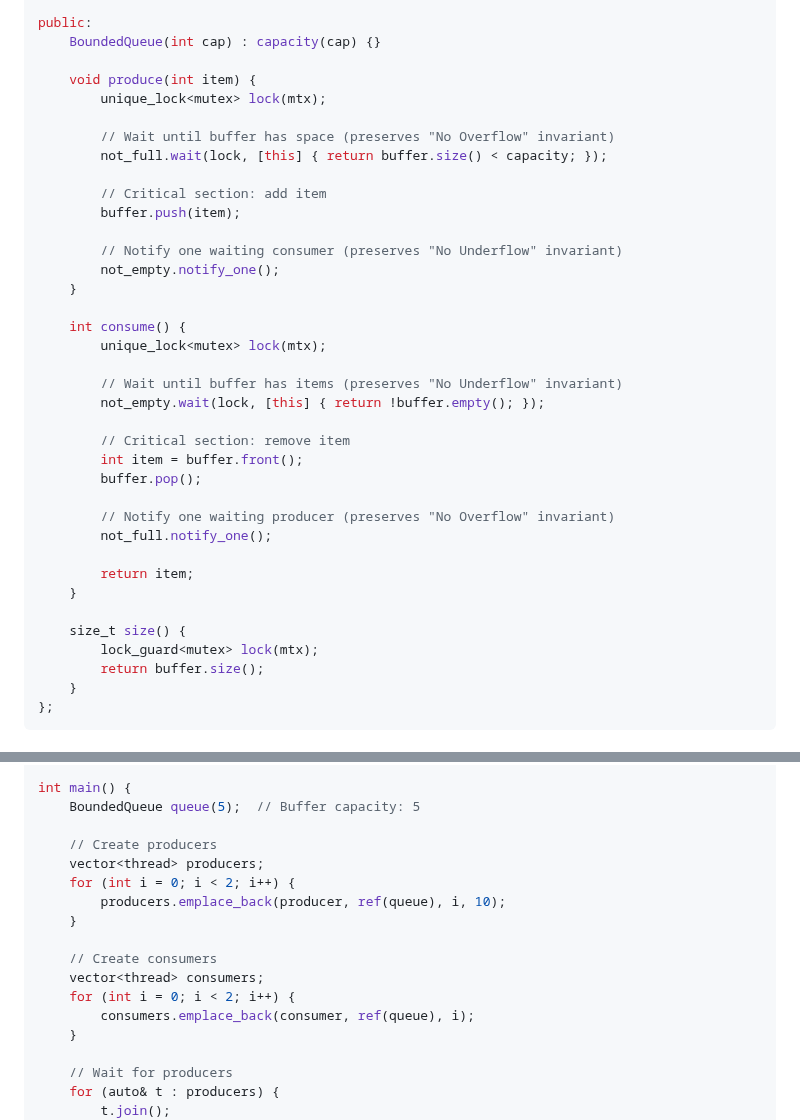
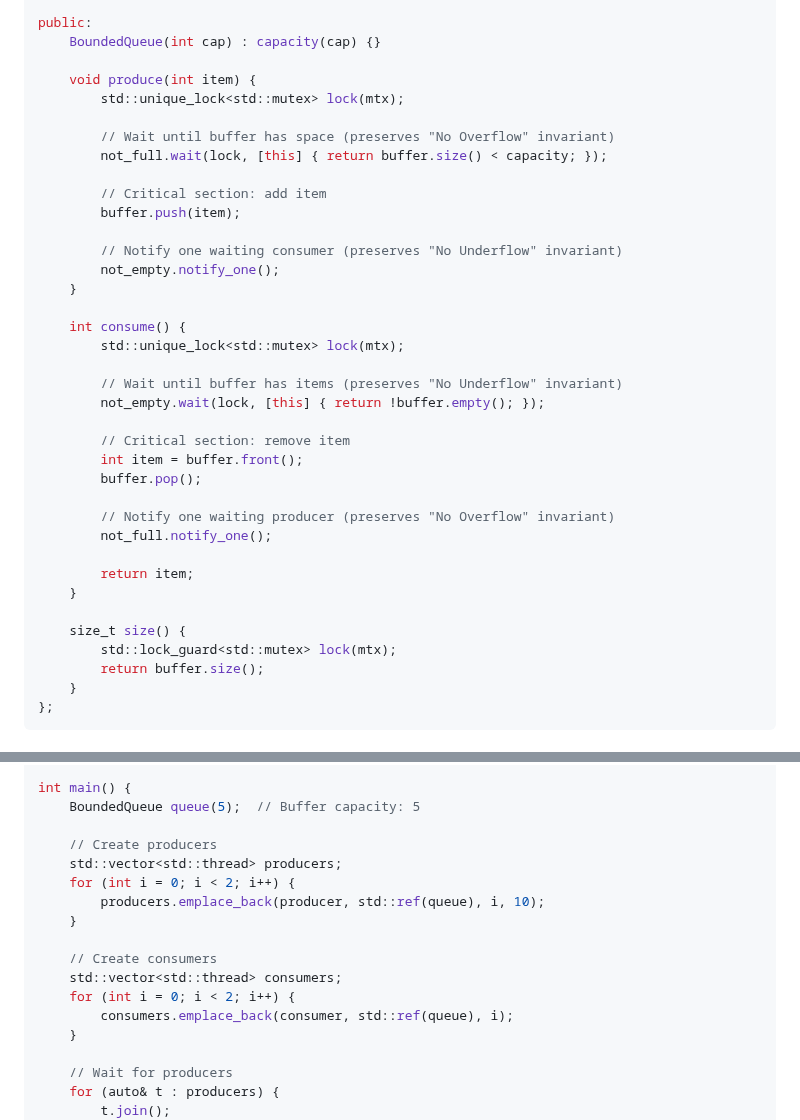
Before and after one commit to sb2k16/data-structures-book, a Markdown page: chapters/03.5-concurrency-fundamentals.md, 2 parts joined by grey strips. Rendered like a GitHub page.

Commit message:
Fix namespace usage and code formatting in Chapter 3.5
- Fix std:: namespace usage throughout code examples
- Change queue -> std::queue, mutex -> std::mutex
- Fix condition_variable -> std::condition_variable
- Fix unique_lock, lock_guard to use std:: namespace
- Fix cout, endl, this_thread, chrono to use std:: namespace
- Fix vector, thread, ref to use std:: namespace
- Ensure all code examples are properly formatted with correct namespaces

```diff
--- a/chapters/03.5-concurrency-fundamentals.md
+++ b/chapters/03.5-concurrency-fundamentals.md
@@ -768,7 +768,7 @@ public:
     BoundedQueue(int cap) : capacity(cap) {}
 
     void produce(int item) {
-        unique_lock<mutex> lock(mtx);
+        std::unique_lock<std::mutex> lock(mtx);
 
         // Wait until buffer has space (preserves "No Overflow" invariant)
         not_full.wait(lock, [this] { return buffer.size() < capacity; });
@@ -781,7 +781,7 @@ public:
     }
 
     int consume() {
-        unique_lock<mutex> lock(mtx);
+        std::unique_lock<std::mutex> lock(mtx);
 
         // Wait until buffer has items (preserves "No Underflow" invariant)
         not_empty.wait(lock, [this] { return !buffer.empty(); });
@@ -797,7 +797,7 @@ public:
     }
 
     size_t size() {
-        lock_guard<mutex> lock(mtx);
+        std::lock_guard<std::mutex> lock(mtx);
         return buffer.size();
     }
 };
@@ -851,15 +851,15 @@ int main() {
     BoundedQueue queue(5);  // Buffer capacity: 5
 
     // Create producers
-    vector<thread> producers;
+    std::vector<std::thread> producers;
     for (int i = 0; i < 2; i++) {
-        producers.emplace_back(producer, ref(queue), i, 10);
+        producers.emplace_back(producer, std::ref(queue), i, 10);
     }
 
     // Create consumers
-    vector<thread> consumers;
+    std::vector<std::thread> consumers;
     for (int i = 0; i < 2; i++) {
-        consumers.emplace_back(consumer, ref(queue), i);
+        consumers.emplace_back(consumer, std::ref(queue), i);
     }
 
     // Wait for producers
```
